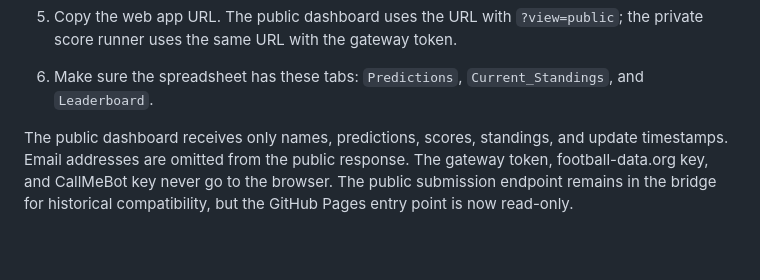
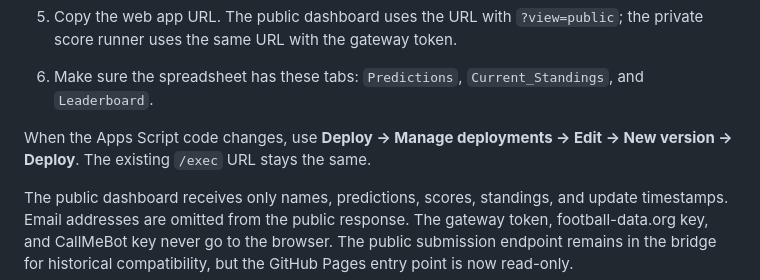
Before and after one commit to gtourv/plpred, a Markdown page: README.md, the part around the change. GitHub-like rendering; blank space fills up the shorter version.

Commit message:
Document read-only dashboard deployment

```diff
--- a/README.md
+++ b/README.md
@@ -24,6 +24,8 @@ A static Premier League prediction results dashboard with Google Sheets as the d
 
 5. Copy the web app URL. The public dashboard uses the URL with `?view=public`; the private score runner uses the same URL with the gateway token.
 6. Make sure the spreadsheet has these tabs: `Predictions`, `Current_Standings`, and `Leaderboard`.
+
+When the Apps Script code changes, use **Deploy → Manage deployments → Edit → New version → Deploy**. The existing `/exec` URL stays the same.
 
 The public dashboard receives only names, predictions, scores, standings, and update timestamps. Email addresses are omitted from the public response. The gateway token, football-data.org key, and CallMeBot key never go to the browser. The public submission endpoint remains in the bridge for historical compatibility, but the GitHub Pages entry point is now read-only.
 
```
